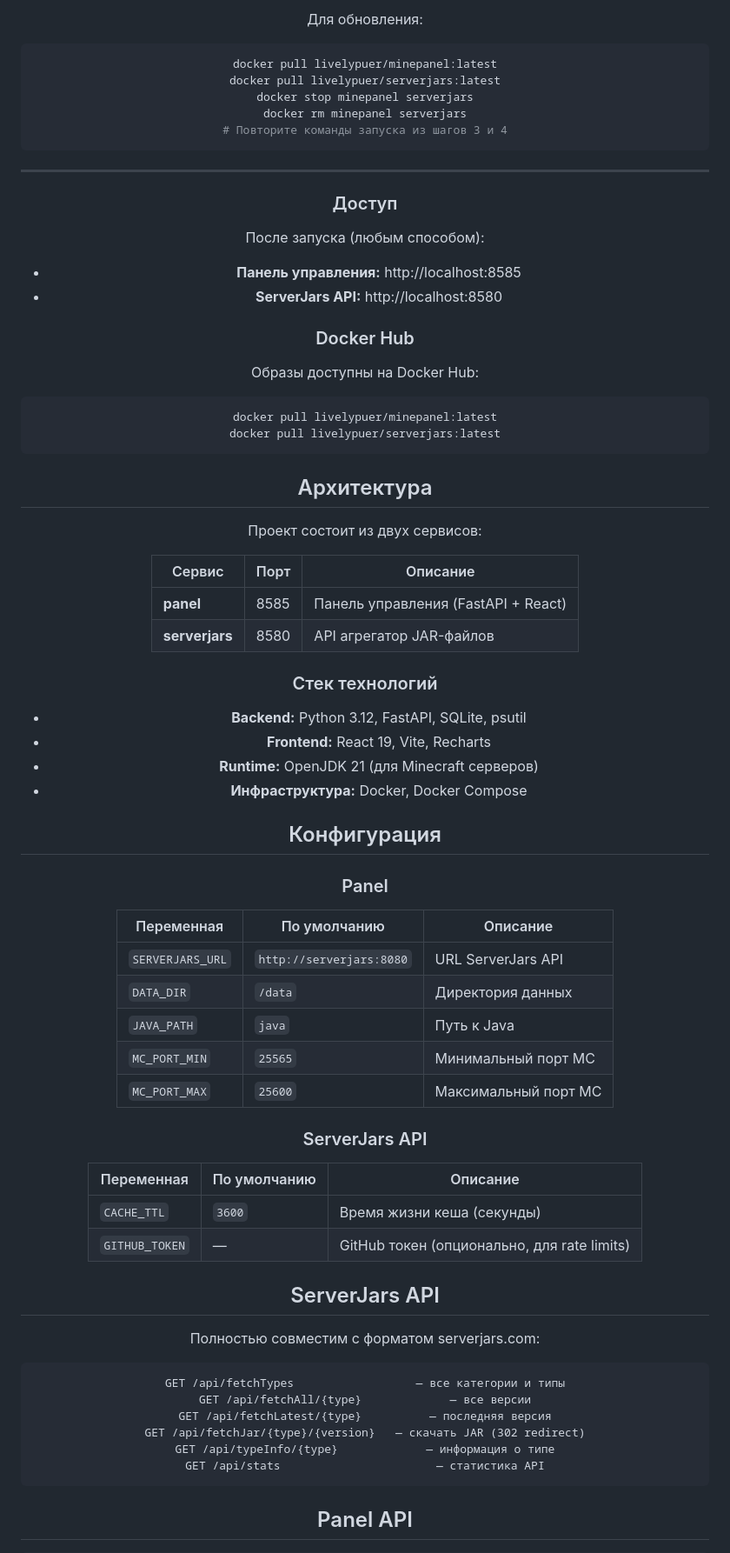
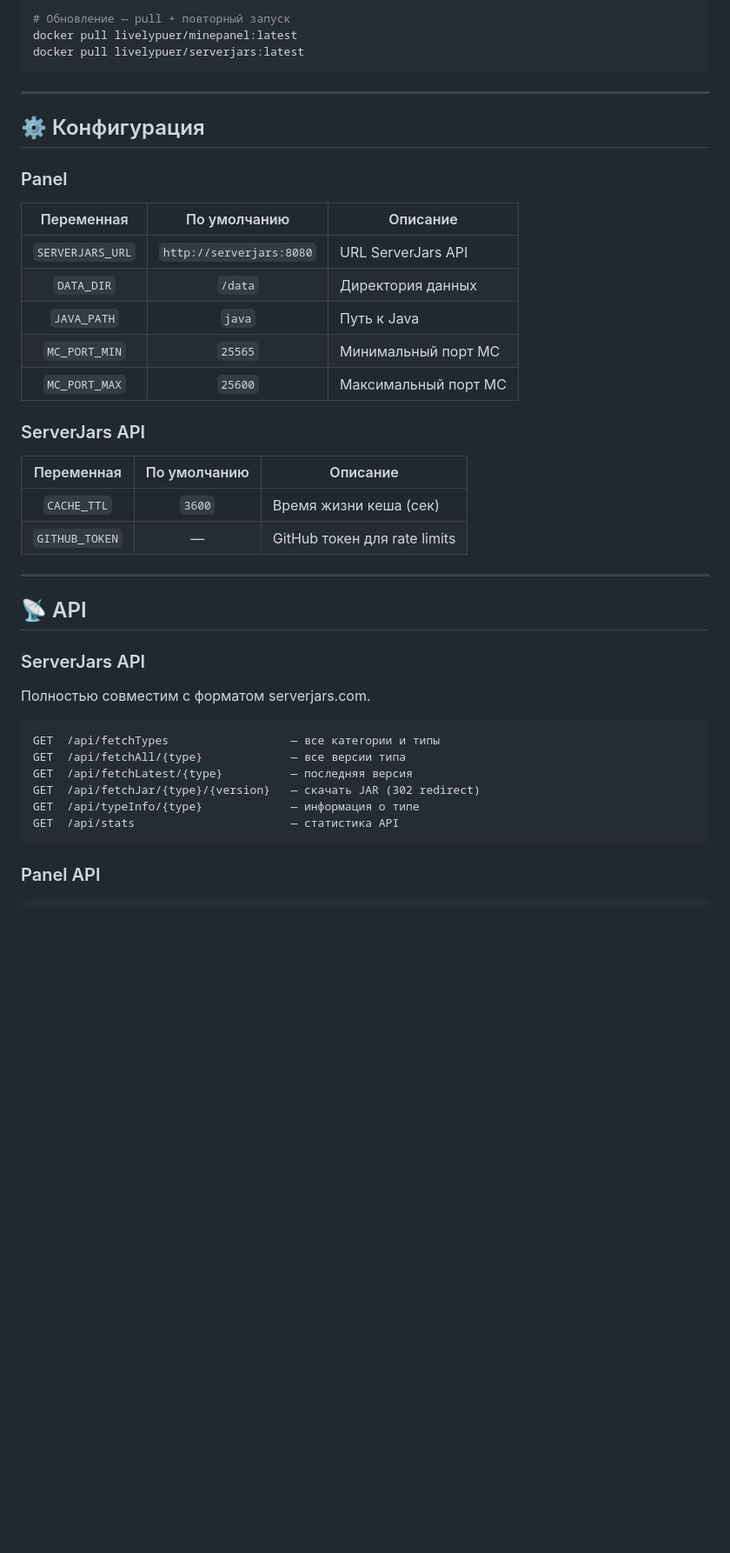
Before and after one commit to LivelyPuer/MinePanel, a Markdown page: README.md, the part around one of its changes. Shown at 87% size. Drawn GitHub-style; folded sections open; blank space fills up the shorter version.

````diff
--- a/README.md
+++ b/README.md
@@ -154,54 +169,19 @@ docker rm minepanel serverjars
 
-Для обновления:
-
-```bash
-docker pull livelypuer/minepanel:latest
-docker pull livelypuer/serverjars:latest
-docker stop minepanel serverjars
-docker rm minepanel serverjars
-# Повторите команды запуска из шагов 3 и 4
-```
-
----
-
-### Доступ
-
-После запуска (любым способом):
-
-- **Панель управления:** http://localhost:8585
-- **ServerJars API:** http://localhost:8580
-
-### Docker Hub
-
-Образы доступны на Docker Hub:
-
-```bash
+# Обновление — pull + повторный запуск
 docker pull livelypuer/minepanel:latest
 docker pull livelypuer/serverjars:latest
 ```
 
-## Архитектура
+</details>
 
-Проект состоит из двух сервисов:
+---
 
-| Сервис | Порт | Описание |
-|--------|------|----------|
-| **panel** | 8585 | Панель управления (FastAPI + React) |
-| **serverjars** | 8580 | API агрегатор JAR-файлов |
-
-### Стек технологий
-
-- **Backend:** Python 3.12, FastAPI, SQLite, psutil
-- **Frontend:** React 19, Vite, Recharts
-- **Runtime:** OpenJDK 21 (для Minecraft серверов)
-- **Инфраструктура:** Docker, Docker Compose
-
-## Конфигурация
+## ⚙️ Конфигурация
 
 ### Panel
 
 | Переменная | По умолчанию | Описание |
-|------------|-------------|----------|
+|:----------:|:------------:|----------|
 | `SERVERJARS_URL` | `http://serverjars:8080` | URL ServerJars API |
 | `DATA_DIR` | `/data` | Директория данных |
 | `JAVA_PATH` | `java` | Путь к Java |
@@ -211,23 +191,27 @@ docker pull livelypuer/serverjars:latest
 ### ServerJars API
 
 | Переменная | По умолчанию | Описание |
-|------------|-------------|----------|
-| `CACHE_TTL` | `3600` | Время жизни кеша (секунды) |
-| `GITHUB_TOKEN` | — | GitHub токен (опционально, для rate limits) |
+|:----------:|:------------:|----------|
+| `CACHE_TTL` | `3600` | Время жизни кеша (сек) |
+| `GITHUB_TOKEN` | — | GitHub токен для rate limits |
 
-## ServerJars API
+---
 
-Полностью совместим с форматом serverjars.com:
+## 📡 API
+
+### ServerJars API
+
+Полностью совместим с форматом serverjars.com.
 
 ```
-GET /api/fetchTypes                  — все категории и типы
-GET /api/fetchAll/{type}             — все версии
-GET /api/fetchLatest/{type}          — последняя версия
-GET /api/fetchJar/{type}/{version}   — скачать JAR (302 redirect)
-GET /api/typeInfo/{type}             — информация о типе
-GET /api/stats                       — статистика API
+GET  /api/fetchTypes                  — все категории и типы
+GET  /api/fetchAll/{type}             — все версии типа
+GET  /api/fetchLatest/{type}          — последняя версия
+GET  /api/fetchJar/{type}/{version}   — скачать JAR (302 redirect)
+GET  /api/typeInfo/{type}             — информация о типе
+GET  /api/stats                       — статистика API
 ```
 
-## Panel API
+### Panel API
 
 ```
````
Also changed, not shown: other parts of README.md (+132 -71 lines).
